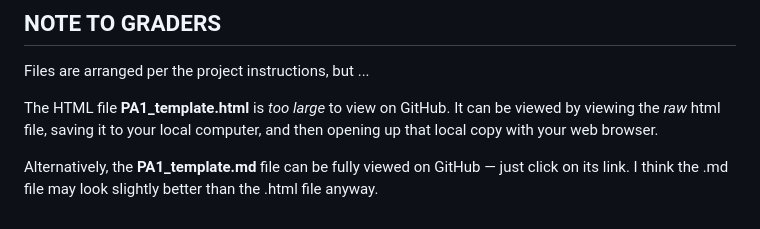
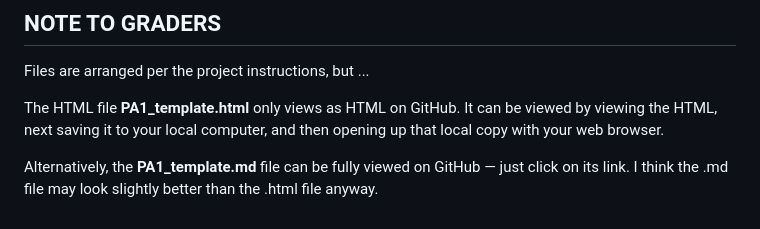
Before and after one commit to dador92/RepRes_Proj01, a Markdown page: README.md, the part around the change. GitHub-like rendering.

```diff
--- a/README.md
+++ b/README.md
@@ -3,6 +3,6 @@
 ## NOTE TO GRADERS
 Files are arranged per the project instructions, but ...
 
-The HTML file **PA1_template.html** is *too large* to view on GitHub. It can be viewed by viewing the *raw* html file, saving it to your local computer, and then opening up that local copy with your web browser.
+The HTML file **PA1_template.html** only views as HTML on GitHub. It can be viewed by viewing the HTML, next saving it to your local computer, and then opening up that local copy with your web browser.
 
 Alternatively, the **PA1_template.md** file can be fully viewed on GitHub — just click on its link. I think the .md file may look slightly better than the .html file anyway.
```
Also changed, not shown: PA1_template.md (+58 -61 lines), figures/serieswday-1.png, 2 other files.
